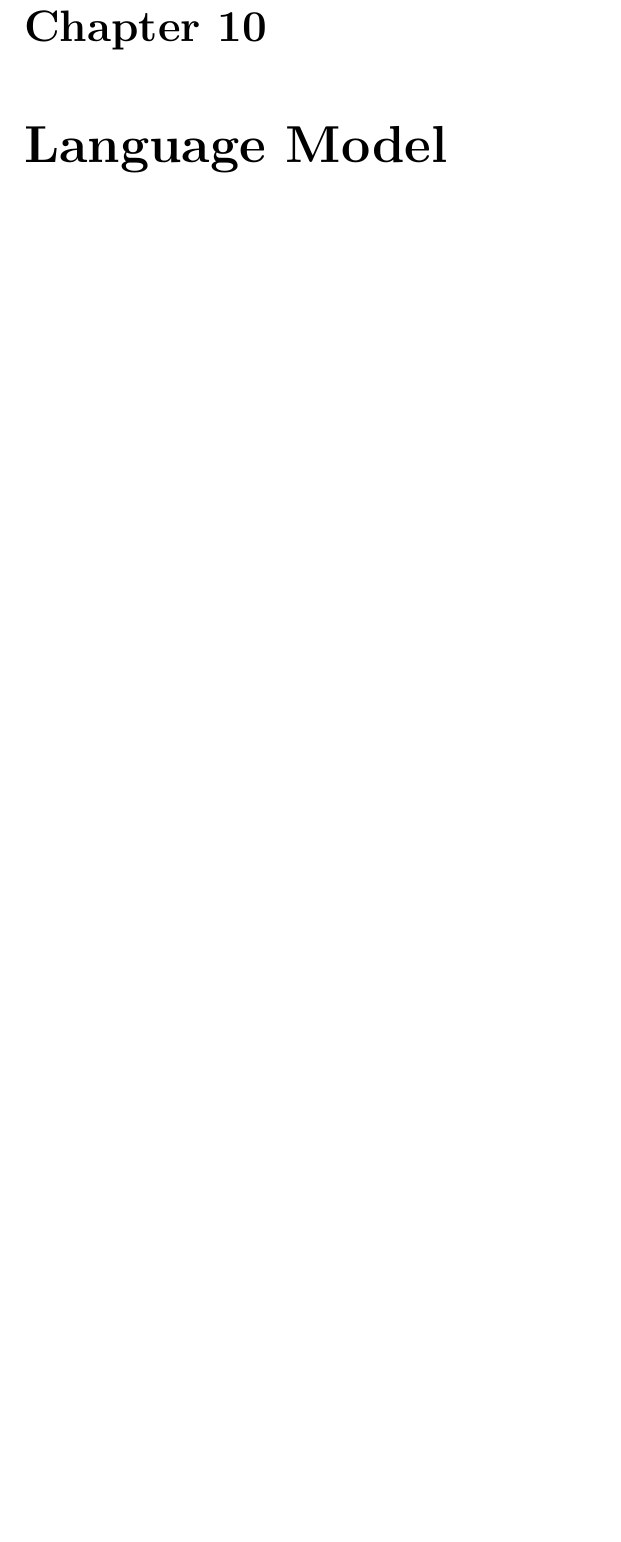
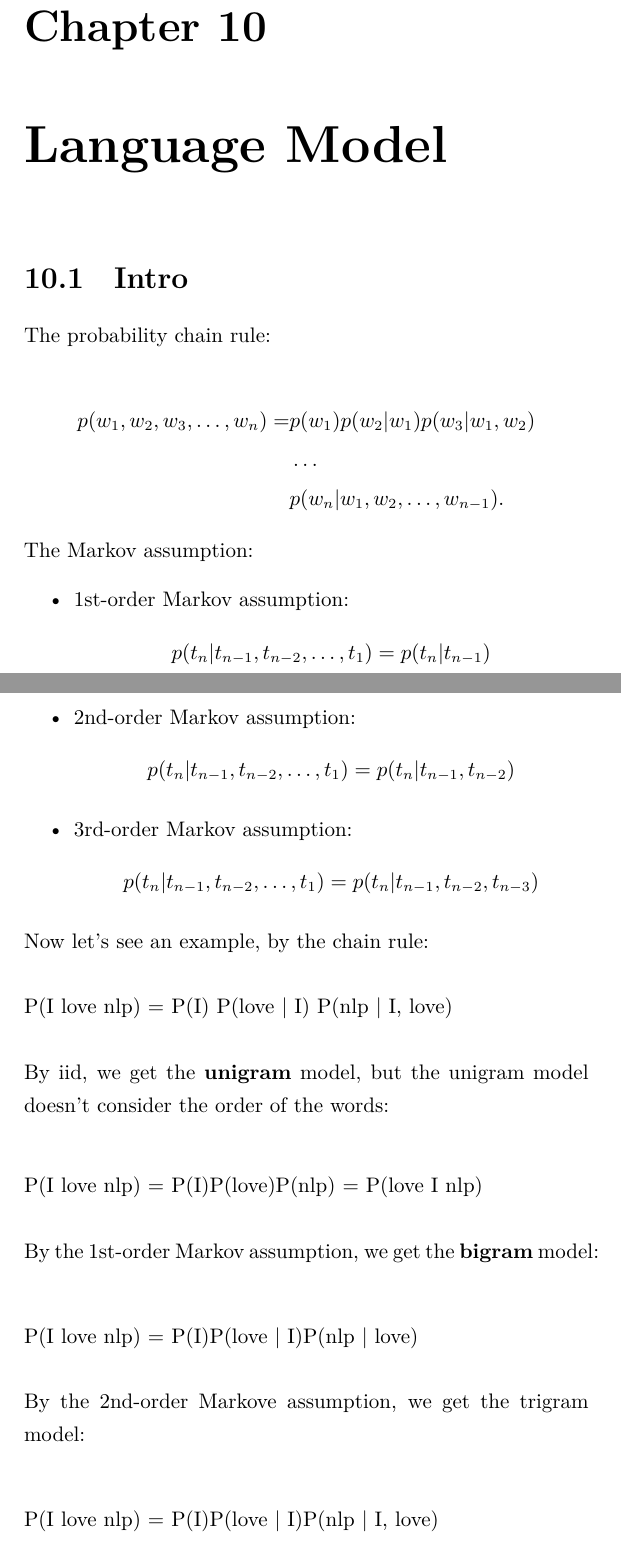
Before and after one commit to SantiDu/NLP-Study-Notes, a LaTeX thesis (nlp.tex): part of page 34 of 34 before the commit and two parts of pages 34 and 35 of 37 after it, the two joined at a grey line, cut so that both start at the same text, the shorter picture padded with empty space. Compiled offline with XeLaTeX.

Commit message:
intro to language model

```diff
--- a/nlp.tex
+++ b/nlp.tex
@@ -364,3 +364,37 @@ which is the difference between the context word and the expected context word.
 \subsection{Gaussian embedding}
 
 \chapter{Language Model}
+\section{Intro}
+\noindent The probability chain rule: \\
+\begin{align*}
+	p(w_1, w_2, w_3, \ldots, w_n) = &p (w_1) p(w_2 | w_1) p(w_3 | w_1, w_2)  \\ & \ldots \\ & p(w_n | w_1, w_2,\ldots,w_{n-1})
+.\end{align*}
+
+\noindent The Markov assumption:
+\begin{itemize}
+	\item 1st-order Markov assumption: \[
+			p(t_n | t_{n-1}, t_{n-2}, \ldots, t_1) = p(t_n | t_{n-1})
+	\]
+	\item 2nd-order Markov assumption: \[
+			p(t_n | t_{n-1}, t_{n-2}, \ldots, t_1) = p(t_n | t_{n-1}, t_{n-2})
+	\]
+	\item 3rd-order Markov assumption: \[
+			p(t_n | t_{n-1}, t_{n-2}, \ldots, t_1) = p(t_n | t_{n-1}, t_{n-2}, t_{n-3})
+	\]
+\end{itemize}
+
+\noindent Now let's see an example, by the chain rule:\\
+\linebreak
+	P(I love nlp) = P(I) P(love | I) P(nlp | I, love)\\
+	\linebreak
+	By iid, we get the \textbf{unigram} model, but the unigram model doesn't consider the order of the words:\\
+{\center
+P(I love nlp) = P(I)P(love)P(nlp)} = P(love I nlp)\\
+
+\noindent By the 1st-order Markov assumption, we get the \textbf{bigram} model:\\
+
+{\center P(I love nlp) = P(I)P(love | I)P(nlp | love)}\\
+
+\noindent By the 2nd-order Markove assumption, we get the trigram model:\\
+
+{\center P(I love nlp) = P(I)P(love | I)P(nlp | I, love)}\\
```
Also changed, not shown: nlp.pdf, nlp.tex (24 more changed lines).
